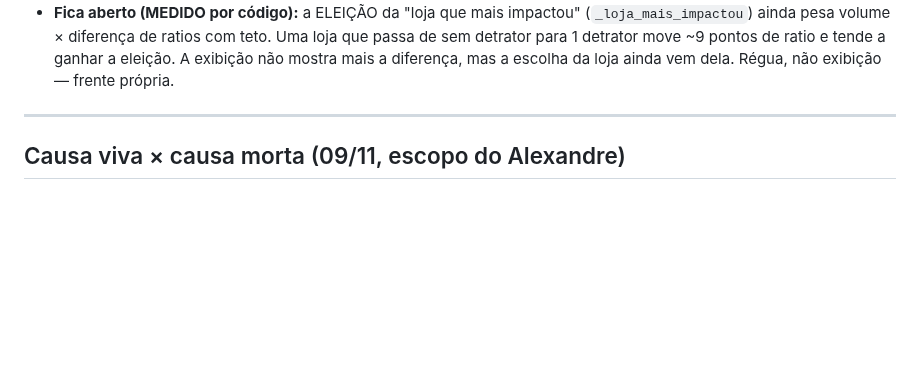
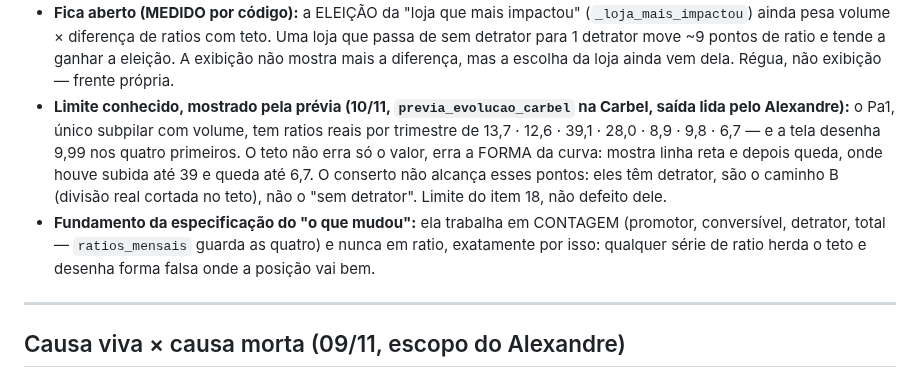
Before and after one commit to adaquinosud/pdpa-v3, a Markdown page: docs/ACHADOS_ORIGEM_IMPRESSO.md, the part around the change. Drawn GitHub-style; blank space fills up the shorter version.

Commit message:
docs(achados): item 18 — limite conhecido (Pa1: teto achata 13,7→39,1 em reta) e fundamento do 'o que mudou' em contagem
Co-Authored-By: Claude Opus 5.5 <noreply@anthropic.com>

```diff
--- a/docs/ACHADOS_ORIGEM_IMPRESSO.md
+++ b/docs/ACHADOS_ORIGEM_IMPRESSO.md
@@ -384,6 +384,15 @@ narrativa longitudinal, sugestões A1/Pa1/Pa3 — 12 sugestões). Leitura dos 18
   (`_loja_mais_impactou`) ainda pesa volume × diferença de ratios com teto. Uma loja que passa de
   sem detrator para 1 detrator move ~9 pontos de ratio e tende a ganhar a eleição. A exibição não
   mostra mais a diferença, mas a escolha da loja ainda vem dela. Régua, não exibição — frente própria.
+- **Limite conhecido, mostrado pela prévia (10/11, `previa_evolucao_carbel` na Carbel, saída lida
+  pelo Alexandre):** o Pa1, único subpilar com volume, tem ratios reais por trimestre de 13,7 · 12,6
+  · 39,1 · 28,0 · 8,9 · 9,8 · 6,7 — e a tela desenha 9,99 nos quatro primeiros. O teto não erra só
+  o valor, erra a FORMA da curva: mostra linha reta e depois queda, onde houve subida até 39 e
+  queda até 6,7. O conserto não alcança esses pontos: eles têm detrator, são o caminho B (divisão
+  real cortada no teto), não o "sem detrator". Limite do item 18, não defeito dele.
+- **Fundamento da especificação do "o que mudou":** ela trabalha em CONTAGEM (promotor,
+  conversível, detrator, total — `ratios_mensais` guarda as quatro) e nunca em ratio, exatamente
+  por isso: qualquer série de ratio herda o teto e desenha forma falsa onde a posição vai bem.
 
 ---
 
```
